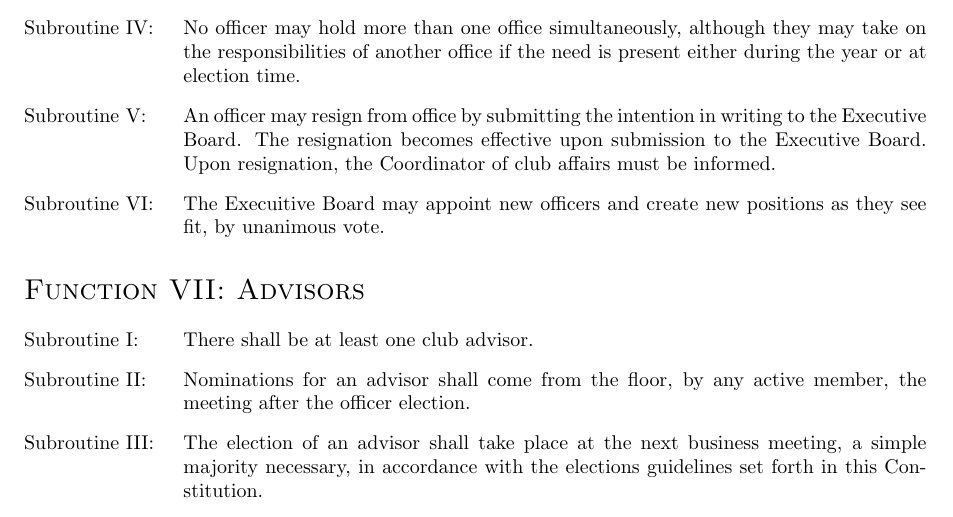
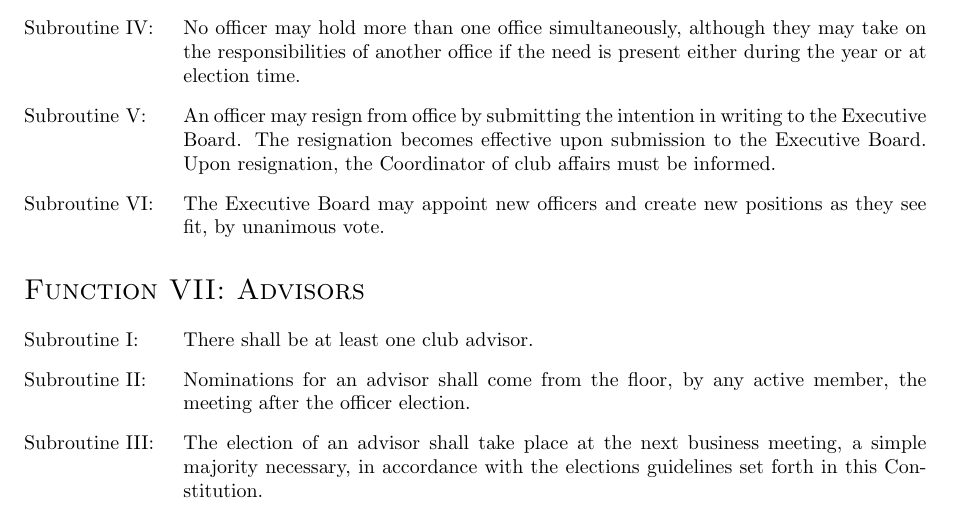
Before and after one commit to RITlug/governance, a LaTeX document (policy/constitution.tex): part of page 3 of 6, cut so that both start at the same text. Compiled offline with pdfLaTeX.

Commit message:
Fix misspelling of 'Executive'

```diff
--- a/policy/constitution.tex
+++ b/policy/constitution.tex
@@ -35,7 +35,7 @@ The purpose of the organization is to advocate, educate and provide a venue for
 \item Officers shall be elected in the manner provided in the constitution and shall serve one calendar year beginning after elections. Officers are eligible for re-election.
 \item No officer may hold more than one office simultaneously, although they may take on the responsibilities of another office if the need is present either during the year or at election time.
 \item An officer may resign from office by submitting the intention in writing to the Executive Board. The resignation becomes effective upon submission to the Executive Board. Upon resignation, the Coordinator of club affairs must be informed.
-\item The Execuitive Board may appoint new officers and create new positions as they see fit, by unanimous vote.
+\item The Executive Board may appoint new officers and create new positions as they see fit, by unanimous vote.
 \end{subroutines}
 
 \section{Advisors}
```
